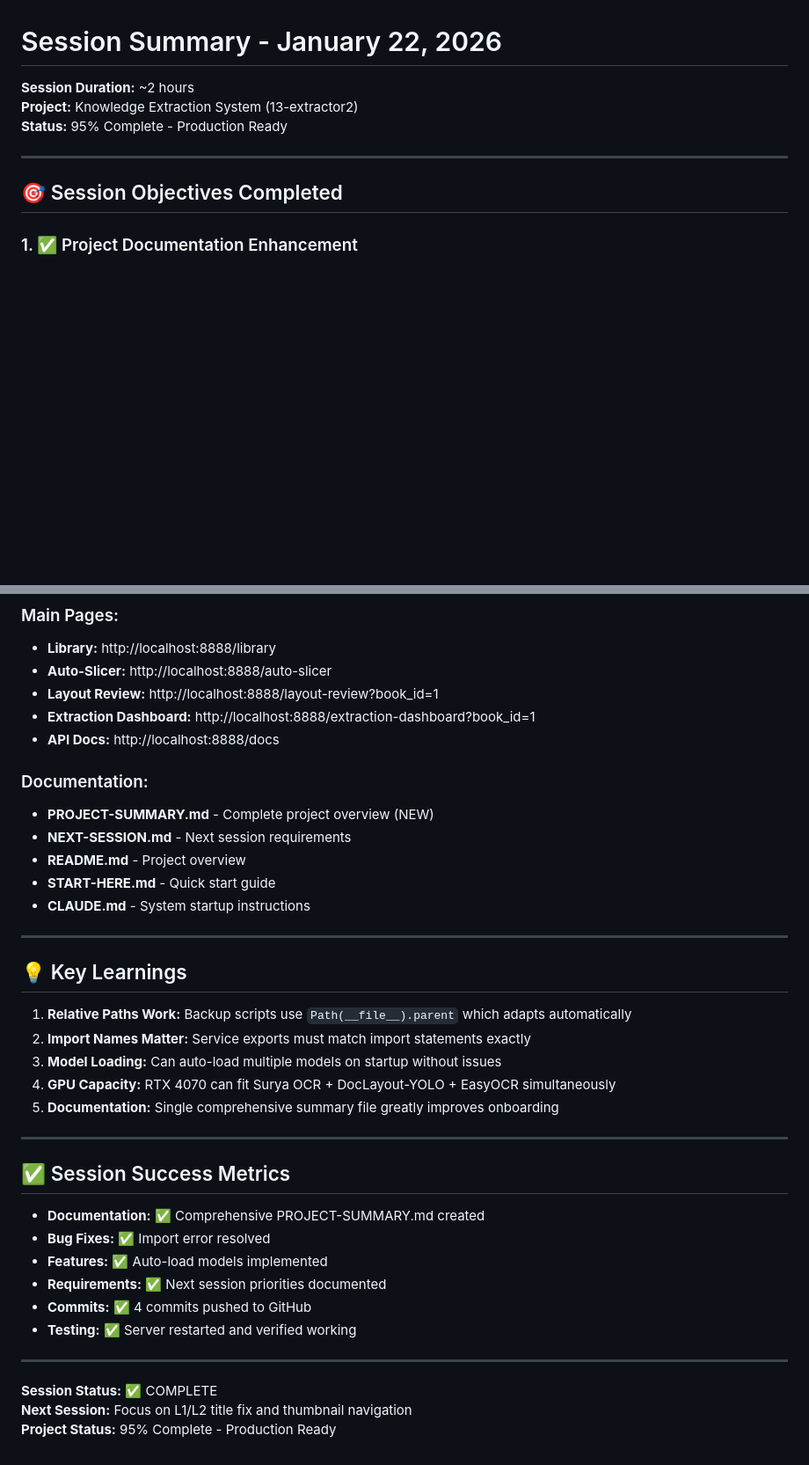
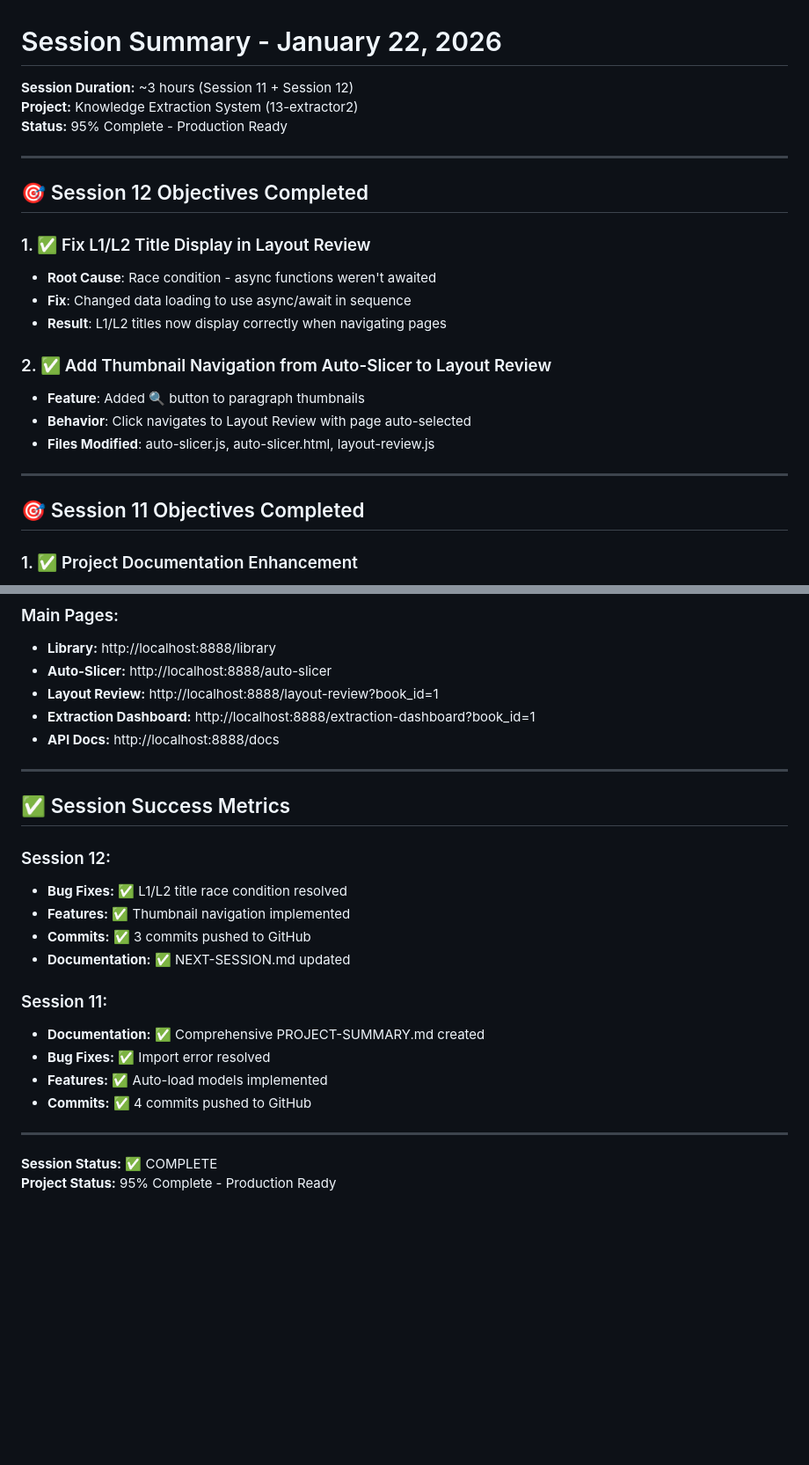
Before and after one commit to Kareem438/extractor2, a Markdown page: SESSION-SUMMARY-2026-01-22.md, 2 parts joined by grey strips. Shown at 88% size. GitHub-like rendering; blank space fills up the shorter version.

```diff
--- a/SESSION-SUMMARY-2026-01-22.md
+++ b/SESSION-SUMMARY-2026-01-22.md
@@ -1,12 +1,26 @@
 # Session Summary - January 22, 2026
 
-**Session Duration:** ~2 hours
+**Session Duration:** ~3 hours (Session 11 + Session 12)
 **Project:** Knowledge Extraction System (13-extractor2)
 **Status:** 95% Complete - Production Ready
 
 ---
 
-## 🎯 Session Objectives Completed
+## 🎯 Session 12 Objectives Completed
+
+### 1. ✅ Fix L1/L2 Title Display in Layout Review
+- **Root Cause**: Race condition - async functions weren't awaited
+- **Fix**: Changed data loading to use async/await in sequence
+- **Result**: L1/L2 titles now display correctly when navigating pages
+
+### 2. ✅ Add Thumbnail Navigation from Auto-Slicer to Layout Review
+- **Feature**: Added 🔍 button to paragraph thumbnails
+- **Behavior**: Click navigates to Layout Review with page auto-selected
+- **Files Modified**: auto-slicer.js, auto-slicer.html, layout-review.js
+
+---
+
+## 🎯 Session 11 Objectives Completed
 
 ### 1. ✅ Project Documentation Enhancement
 - Created comprehensive **PROJECT-SUMMARY.md** (500+ lines)
@@ -169,36 +160,23 @@ async def startup_event():
 - **Extraction Dashboard:** http://localhost:8888/extraction-dashboard?book_id=1
 - **API Docs:** http://localhost:8888/docs
 
-### Documentation:
-- **PROJECT-SUMMARY.md** - Complete project overview (NEW)
-- **NEXT-SESSION.md** - Next session requirements
-- **README.md** - Project overview
-- **START-HERE.md** - Quick start guide
-- **CLAUDE.md** - System startup instructions
-
----
-
-## 💡 Key Learnings
-
-1. **Relative Paths Work:** Backup scripts use `Path(__file__).parent` which adapts automatically
-2. **Import Names Matter:** Service exports must match import statements exactly
-3. **Model Loading:** Can auto-load multiple models on startup without issues
-4. **GPU Capacity:** RTX 4070 can fit Surya OCR + DocLayout-YOLO + EasyOCR simultaneously
-5. **Documentation:** Single comprehensive summary file greatly improves onboarding
-
 ---
 
 ## ✅ Session Success Metrics
 
+### Session 12:
+- **Bug Fixes:** ✅ L1/L2 title race condition resolved
+- **Features:** ✅ Thumbnail navigation implemented
+- **Commits:** ✅ 3 commits pushed to GitHub
+- **Documentation:** ✅ NEXT-SESSION.md updated
+
+### Session 11:
 - **Documentation:** ✅ Comprehensive PROJECT-SUMMARY.md created
 - **Bug Fixes:** ✅ Import error resolved
 - **Features:** ✅ Auto-load models implemented
-- **Requirements:** ✅ Next session priorities documented
 - **Commits:** ✅ 4 commits pushed to GitHub
-- **Testing:** ✅ Server restarted and verified working
 
 ---
 
 **Session Status:** ✅ COMPLETE
-**Next Session:** Focus on L1/L2 title fix and thumbnail navigation
 **Project Status:** 95% Complete - Production Ready
```
Also changed, not shown: other parts of SESSION-SUMMARY-2026-01-22.md (+54 -77 lines), PROJECT-SUMMARY.md (+14 -14 lines).
